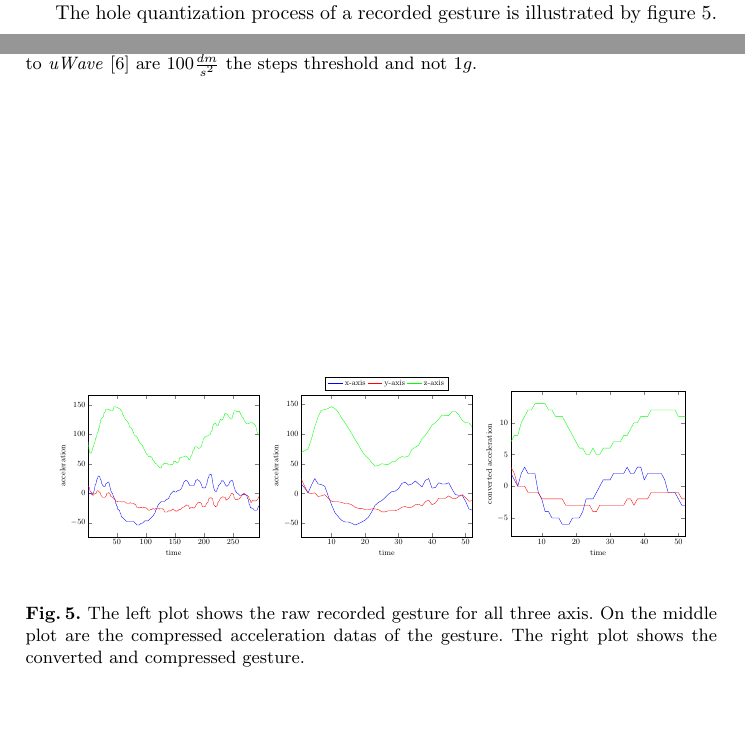
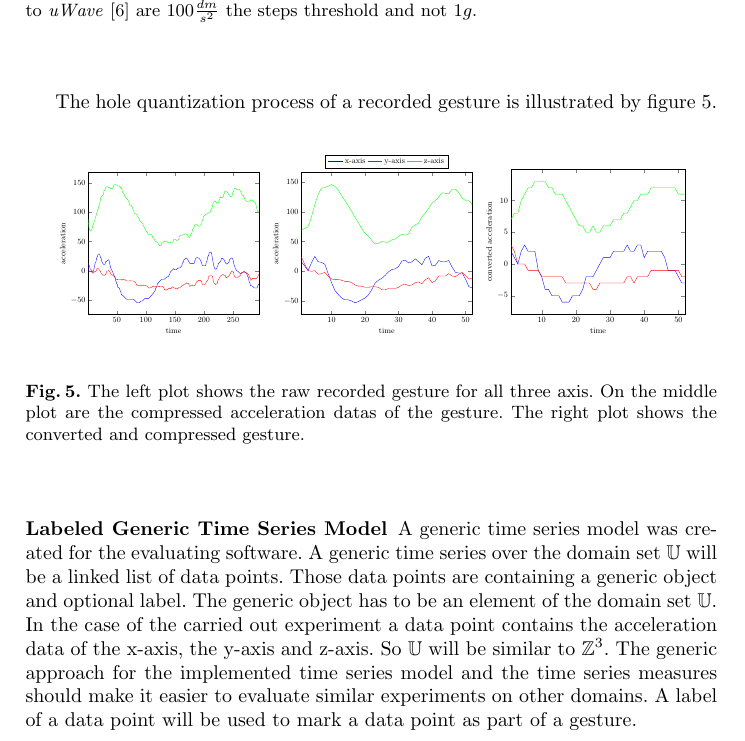
Before and after one commit to GordonLesti/SlidingWindowFilter, a LaTeX thesis (bachelor-thesis/bachelor-thesis.tex, which reads bachelor-thesis/experiment/evaluation.tex, bachelor-thesis/experiment/evaluation/labeled_generic_time_series_model.tex): two parts of pages 11 and 12 of 13 before the commit and part of page 12 of 14 after it, the two joined at a grey line, cut so that both start at the same text, the shorter picture padded with empty space. Compiled offline with pdfLaTeX.

Commit message:
gesture notation and time series model

```diff
--- a/bachelor-thesis/experiment/evaluation.tex
+++ b/bachelor-thesis/experiment/evaluation.tex
@@ -5,3 +5,4 @@ OpenJDK\footnote{http://openjdk.java.net/} 8 to run the code and Gradle\footnote
 code and build the executable binaries.
 
 \input{experiment/evaluation/quantization.tex}
+\input{experiment/evaluation/labeled_generic_time_series_model.tex}
--- /dev/null
+++ b/bachelor-thesis/experiment/evaluation/labeled_generic_time_series_model.tex
@@ -0,0 +1,8 @@
+\subsubsection{Labeled Generic Time Series Model} \label{labeled_generic_time_series_model}
+A generic time series model was created for the evaluating software. A generic time series over the domain set
+$\mathbb{U}$ will be a linked list of data points. Those data points are containing a generic object and optional label.
+The generic object has to be an element of the domain set $\mathbb{U}$. In the case of the carried out experiment a
+data point contains the acceleration data of the x-axis, the y-axis and z-axis. So $\mathbb{U}$ will be similar to
+$\mathbb{Z}^3$. The generic approach for the implemented time series model and the time series measures should make it
+easier to evaluate similar experiments on other domains. A label of a data point will be used to mark a data point as
+part of a gesture.
```
Also changed, not shown: bachelor-thesis/experiment/protocol.tex (+1 -0 lines), bachelor-thesis/experiment/protocol/gesture_notation.tex (added, +8 -0 lines).
